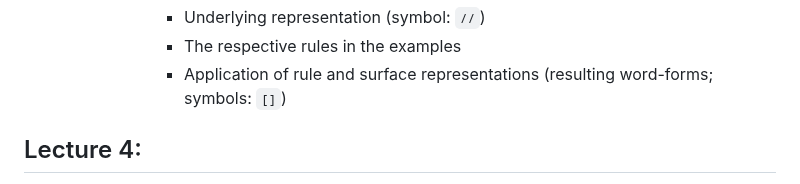
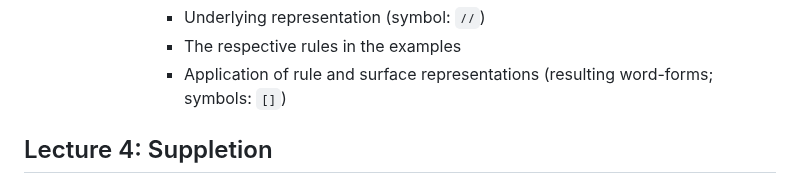
Before and after one commit to czhangy/UCLA-CS-Electives, a Markdown page: Sci-Tech/LING-105/notes.md, the part around one of its changes. Rendered like a GitHub page.

Commit message:
04/13/23 update | LING 105: Lecture 4 notes

```diff
--- a/Sci-Tech/LING-105/notes.md
+++ b/Sci-Tech/LING-105/notes.md
@@ -162,5 +162,5 @@ Nothing to see here!
 
 
 
-## Lecture 4:
+## Lecture 4: Suppletion
 
```
Also changed, not shown: other parts of Sci-Tech/LING-105/notes.md (+79 -1 lines).
